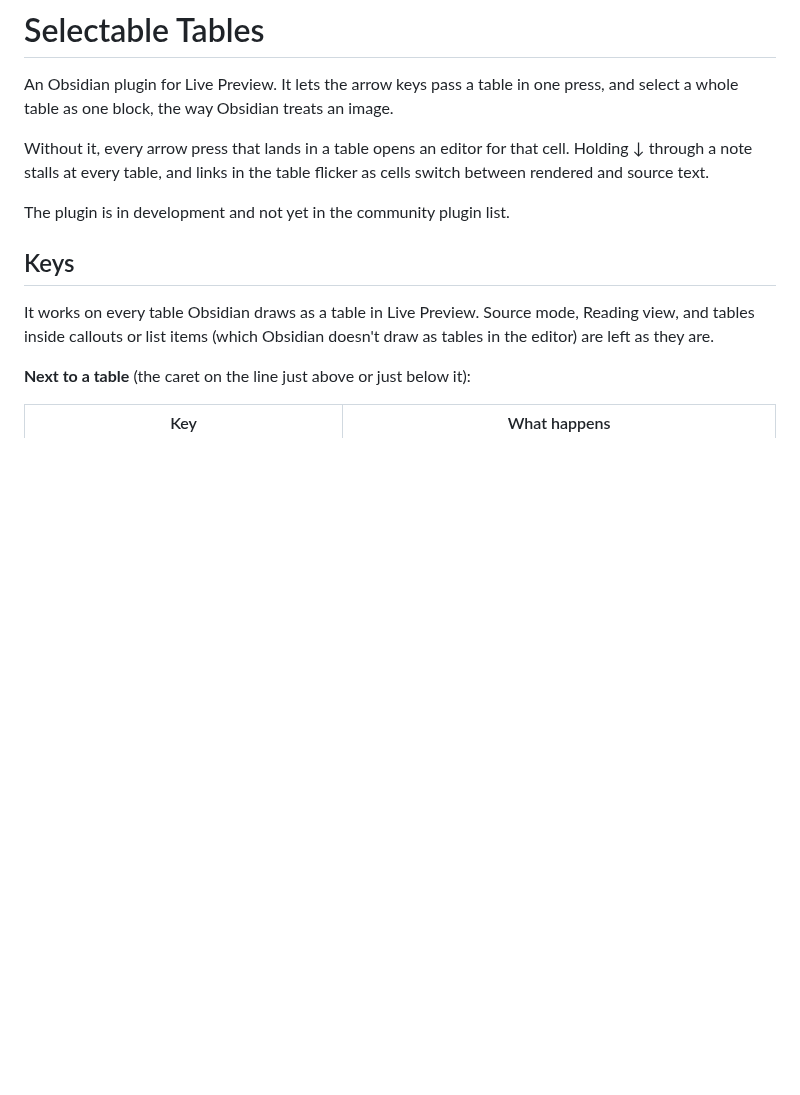
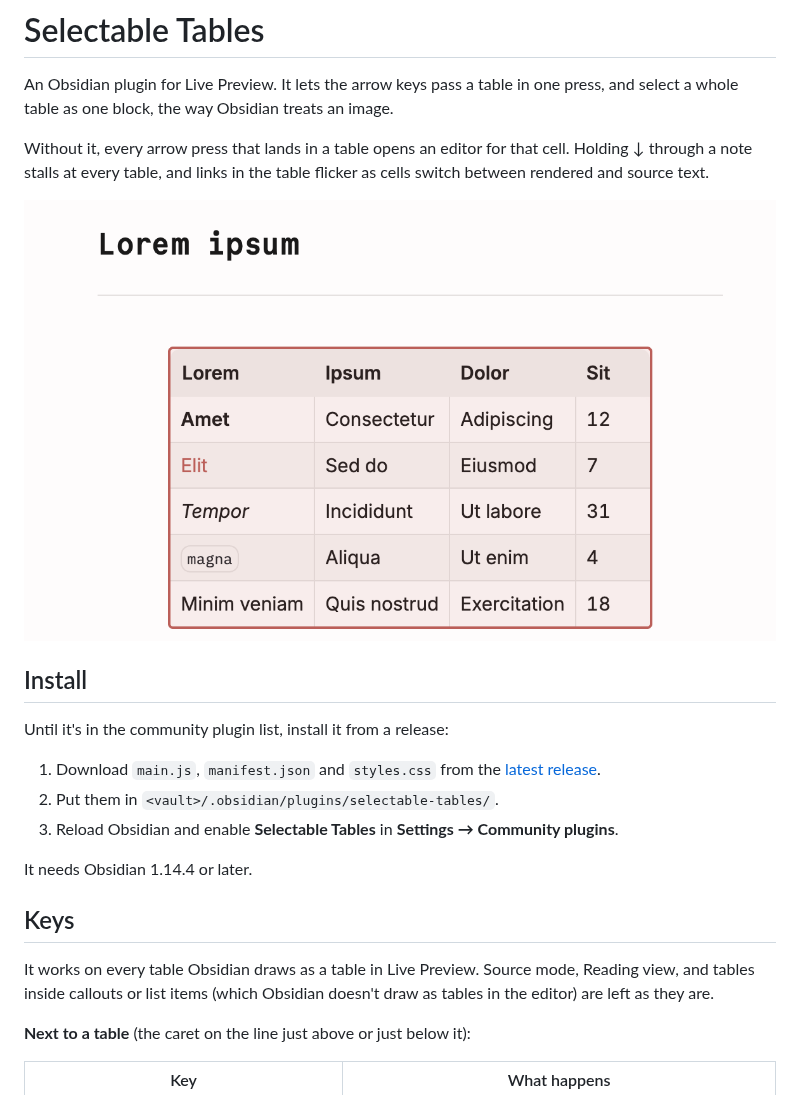
Before and after one commit to frankreporting/selectable-tables, a Markdown page: README.md, the part around the change. Drawn GitHub-style; pictures changed too: docs/selected-table.png (added); blank space fills up the shorter version.

Commit message:
Prepare the 0.1.0 release notes
Date the changelog's first entry, add a screenshot of a selected table and install steps to the README, and correct CLAUDE.md now that the repo is public.

Co-Authored-By: Claude Opus 5.5 <noreply@anthropic.com>

```diff
--- a/README.md
+++ b/README.md
@@ -4,7 +4,17 @@ An Obsidian plugin for Live Preview. It lets the arrow keys pass a table in one
 
 Without it, every arrow press that lands in a table opens an editor for that cell. Holding ↓ through a note stalls at every table, and links in the table flicker as cells switch between rendered and source text.
 
-The plugin is in development and not yet in the community plugin list.
+![A selected table, tinted and framed with a thick border](docs/selected-table.png)
+
+## Install
+
+Until it's in the community plugin list, install it from a release:
+
+1. Download `main.js`, `manifest.json` and `styles.css` from the [latest release](https://github.com/frankreporting/selectable-tables/releases/latest).
+2. Put them in `<vault>/.obsidian/plugins/selectable-tables/`.
+3. Reload Obsidian and enable **Selectable Tables** in **Settings → Community plugins**.
+
+It needs Obsidian 1.14.4 or later.
 
 ## Keys
 
```
Also changed, not shown: CHANGELOG.md (+3 -1 lines), CLAUDE.md (+1 -1 lines).
